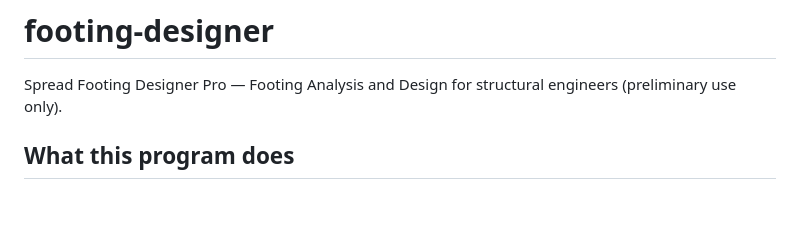
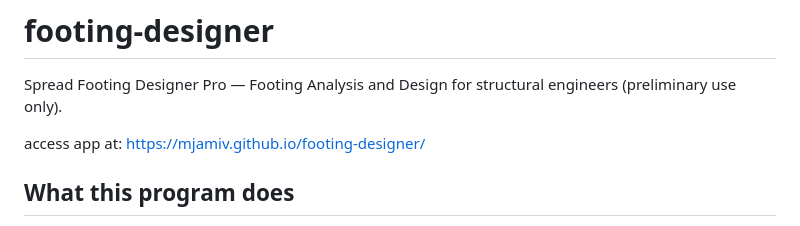
Before and after one commit to mjamiv/footing-designer, a Markdown page: README.md, the part around the change. Drawn GitHub-style; blank space fills up the shorter version.

```diff
--- a/README.md
+++ b/README.md
@@ -1,6 +1,8 @@
 # footing-designer
 
 Spread Footing Designer Pro — Footing Analysis and Design for structural engineers (preliminary use only).
+
+access app at: https://mjamiv.github.io/footing-designer/
 
 ## What this program does
 
```
